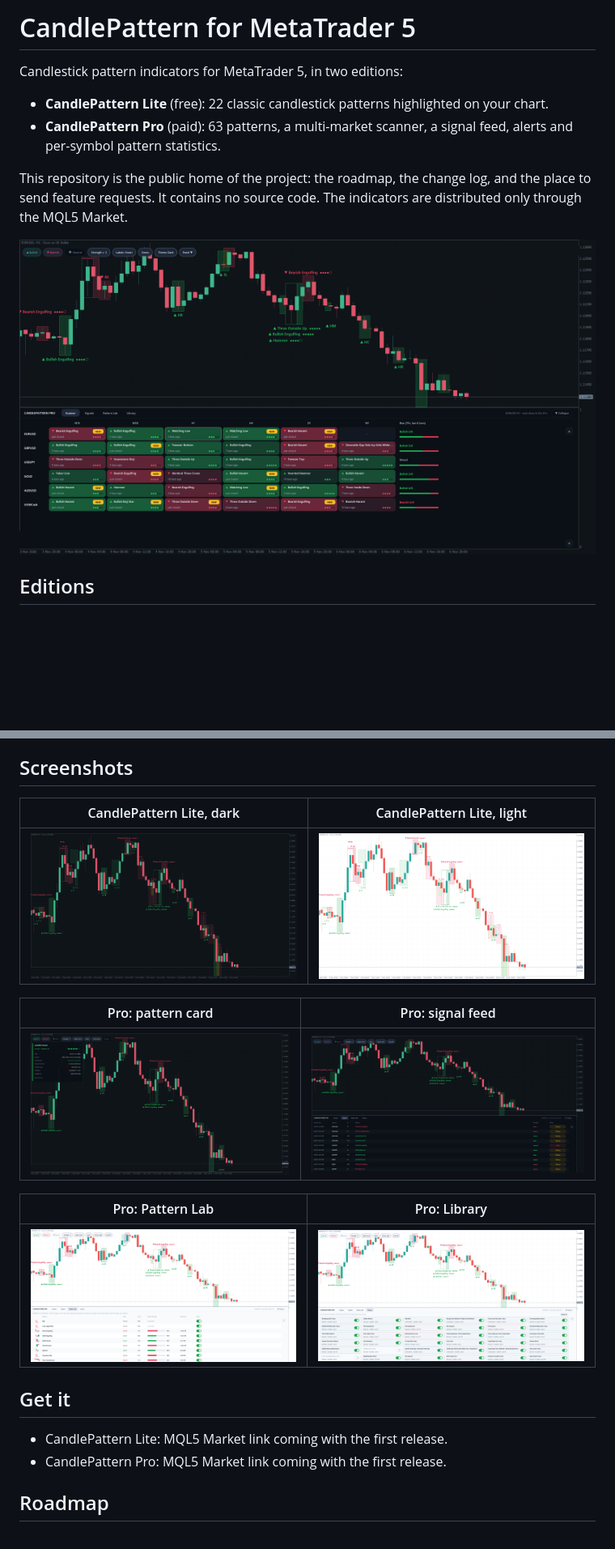
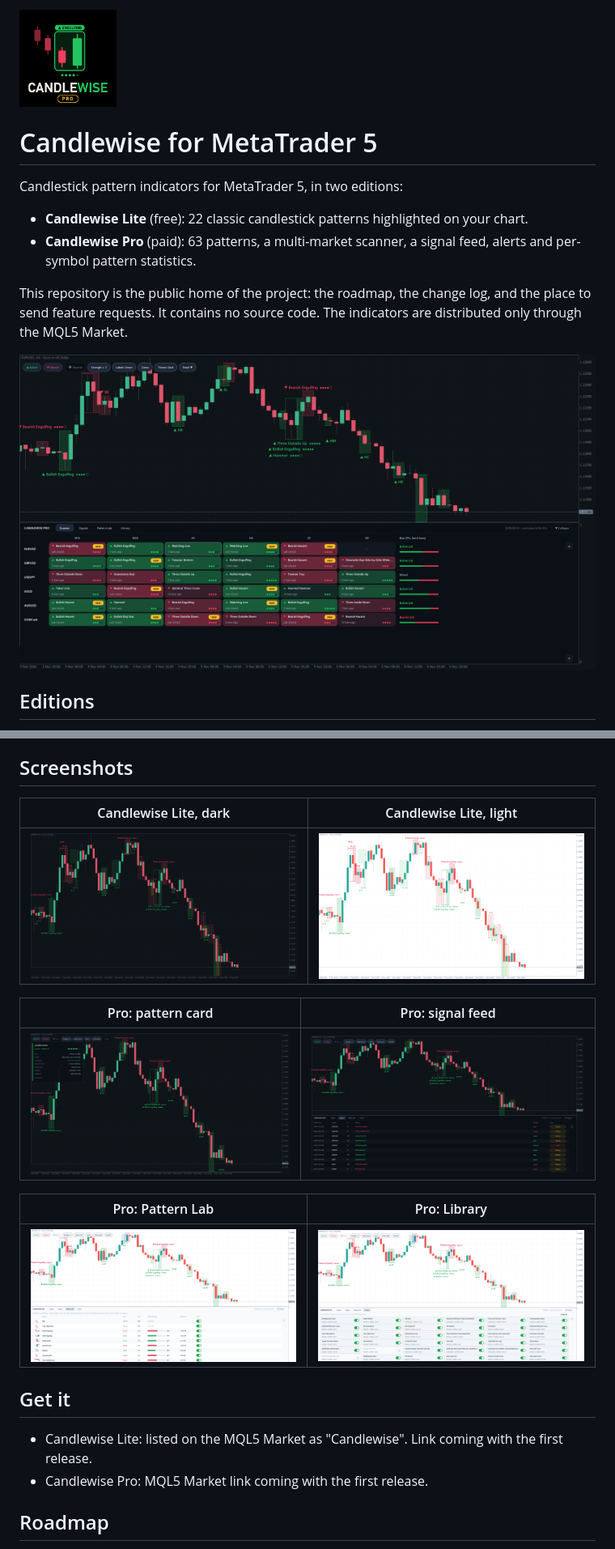
Before and after one commit to heniabida/candlewise-mt5, a Markdown page: README.md, 2 parts joined by grey strips. Shown at 81% size. GitHub-like rendering; pictures changed too: docs/images/candlewise-pro-200.png (added), docs/images/pro_dark_tab_scanner.png, docs/images/pro_dark_tab_signals.png; blank space fills up the shorter version.

Commit message:
Rename the project to Candlewise; new logo and panel screenshots

```diff
--- a/README.md
+++ b/README.md
@@ -1,9 +1,11 @@
-# CandlePattern for MetaTrader 5
+<img src="docs/images/candlewise-pro-200.png" width="120" alt="Candlewise logo">
+
+# Candlewise for MetaTrader 5
 
 Candlestick pattern indicators for MetaTrader 5, in two editions:
 
-- **CandlePattern Lite** (free): 22 classic candlestick patterns highlighted on your chart.
-- **CandlePattern Pro** (paid): 63 patterns, a multi-market scanner, a signal feed, alerts and per-symbol pattern statistics.
+- **Candlewise Lite** (free): 22 classic candlestick patterns highlighted on your chart.
+- **Candlewise Pro** (paid): 63 patterns, a multi-market scanner, a signal feed, alerts and per-symbol pattern statistics.
 
 This repository is the public home of the project: the roadmap, the change log, and the place to send feature requests. It contains no source code. The indicators are distributed only through the MQL5 Market.
 
@@ -38,7 +40,7 @@ Pattern statistics shown by the indicator describe past behaviour on your chart.
 
 ## Screenshots
 
-| CandlePattern Lite, dark | CandlePattern Lite, light |
+| Candlewise Lite, dark | Candlewise Lite, light |
 |---|---|
 | ![Lite dark](docs/images/lite_dark.png) | ![Lite light](docs/images/lite_light.png) |
 
@@ -52,8 +54,8 @@ Pattern statistics shown by the indicator describe past behaviour on your chart.
 
 ## Get it
 
-- CandlePattern Lite: MQL5 Market link coming with the first release.
-- CandlePattern Pro: MQL5 Market link coming with the first release.
+- Candlewise Lite: listed on the MQL5 Market as "Candlewise". Link coming with the first release.
+- Candlewise Pro: MQL5 Market link coming with the first release.
 
 ## Roadmap
 
```
Also changed, not shown: other parts of README.md (+2 -2 lines), CHANGELOG.md (+2 -2 lines), ROADMAP.md (+1 -1 lines), 2 other files.
